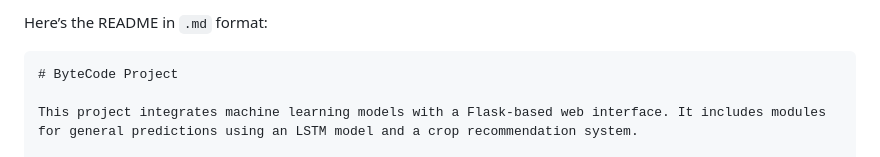
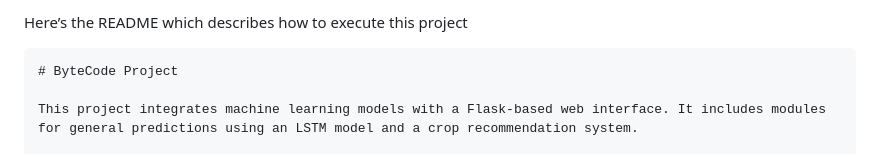
Before and after one commit to gourab9817/ByteCode, a Markdown page: README.md, the part around the change. GitHub-like rendering.

````diff
--- a/README.md
+++ b/README.md
@@ -1,4 +1,4 @@
-Here’s the README in `.md` format:
+Here’s the README which describes how to execute this project
 
 ```markdown
 # ByteCode Project
````
